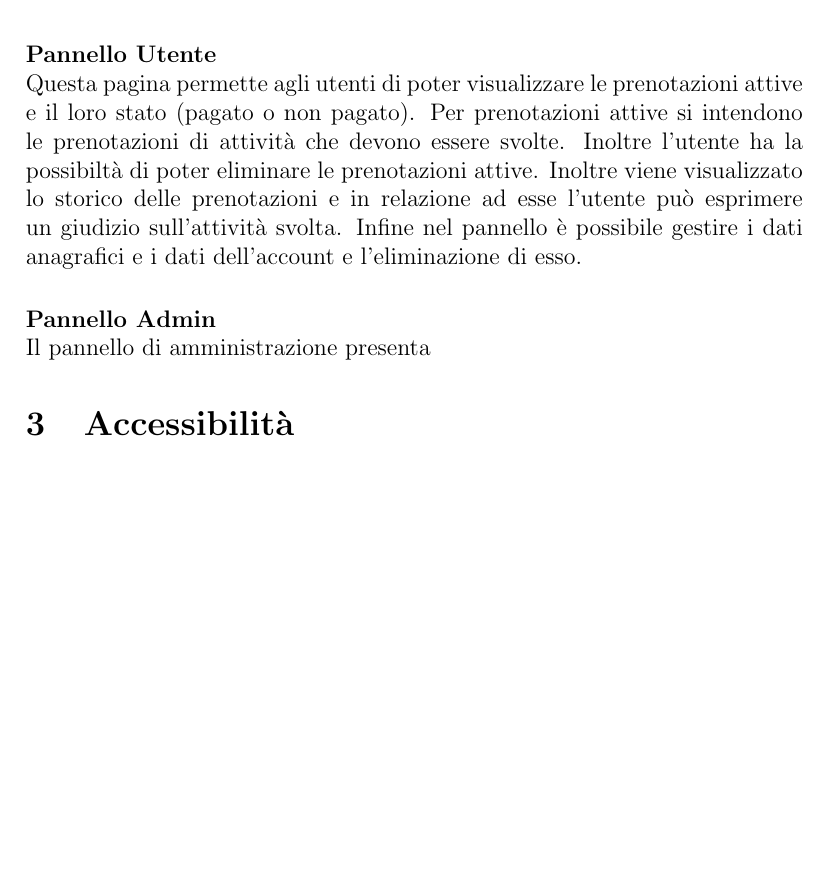
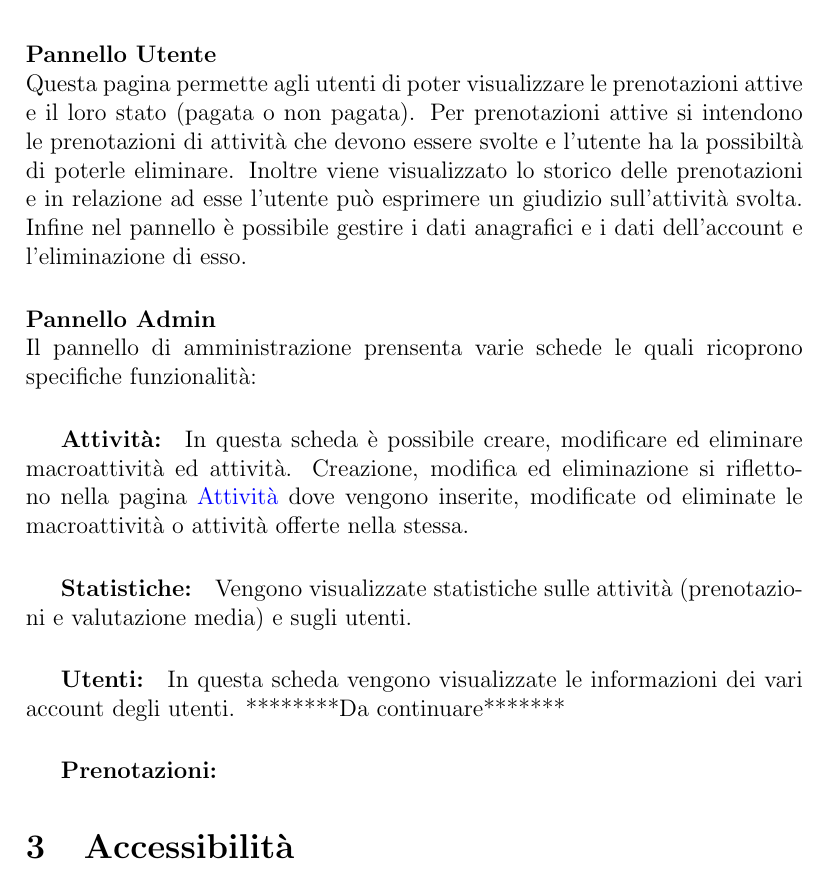
Before and after one commit to riccardobek/Tecnologie-Web, a LaTeX document (relazione/relazione.tex, which reads relazione/struttura.tex): part of page 4 of 4 before the commit and part of page 4 of 5 after it, cut so that both start at the same text, the shorter picture padded with empty space. Compiled offline with pdfLaTeX; the source files are stored in an older character set and shown here as Unicode.

Commit message:
Continuata la relazione. Sistemato css delle finestre di dialogo.

```diff
--- a/relazione/struttura.tex
+++ b/relazione/struttura.tex
@@ -9,7 +9,14 @@ Contiene tutte le informazioni necessarie a poter raggiungere e contattare il ce
 \paragraph{Login e Registrati}\mbox{}\\
 Sono le pagine di registrazione al sito e di login. Il login è necessario per poter prenotare le attività. Inoltre gli utenti loggati possono accedere alla loro pagina personale \textbf{Pannello utente}.
 \paragraph{Pannello Utente}\mbox{}\\
-Questa pagina permette agli utenti di poter visualizzare le prenotazioni attive e il loro stato (pagato o non pagato). Per prenotazioni attive si intendono le prenotazioni di attività che devono essere svolte. Inoltre l'utente ha la possibiltà di poter eliminare le prenotazioni attive. Inoltre viene visualizzato lo storico delle prenotazioni e in relazione ad esse l'utente può esprimere un giudizio sull'attività svolta.
+Questa pagina permette agli utenti di poter visualizzare le prenotazioni attive e il loro stato (pagata o non pagata). Per prenotazioni attive si intendono le prenotazioni di attività che devono essere svolte e l'utente ha la possibiltà di poterle eliminare. Inoltre viene visualizzato lo storico delle prenotazioni e in relazione ad esse l'utente può esprimere un giudizio sull'attività svolta.
 Infine nel pannello è possibile gestire i dati anagrafici e i dati dell'account e l'eliminazione di esso.
 \paragraph{Pannello Admin}\mbox{}\\
-Il pannello di amministrazione presenta
+Il pannello di amministrazione prensenta varie schede le quali ricoprono specifiche funzionalità:
+\subparagraph{Attività:} In questa scheda è possibile creare, modificare ed eliminare macroattività ed attività.
+Creazione, modifica ed eliminazione si riflettono nella pagina \hyperlink{paginaAttivita}{Attività} dove vengono inserite, modificate od eliminate le macroattività o attività offerte nella stessa.
+\subparagraph{Statistiche:} Vengono visualizzate statistiche sulle attività (prenotazioni e valutazione media) e sugli utenti.
+
+\subparagraph{Utenti:}In questa scheda vengono visualizzate le informazioni dei vari account degli utenti. ********Da continuare*******
+
+\subparagraph{Prenotazioni:}
```
Also changed, not shown: relazione/relazione.pdf, relazione/struttura.tex (2 more changed lines), 5 other files.
